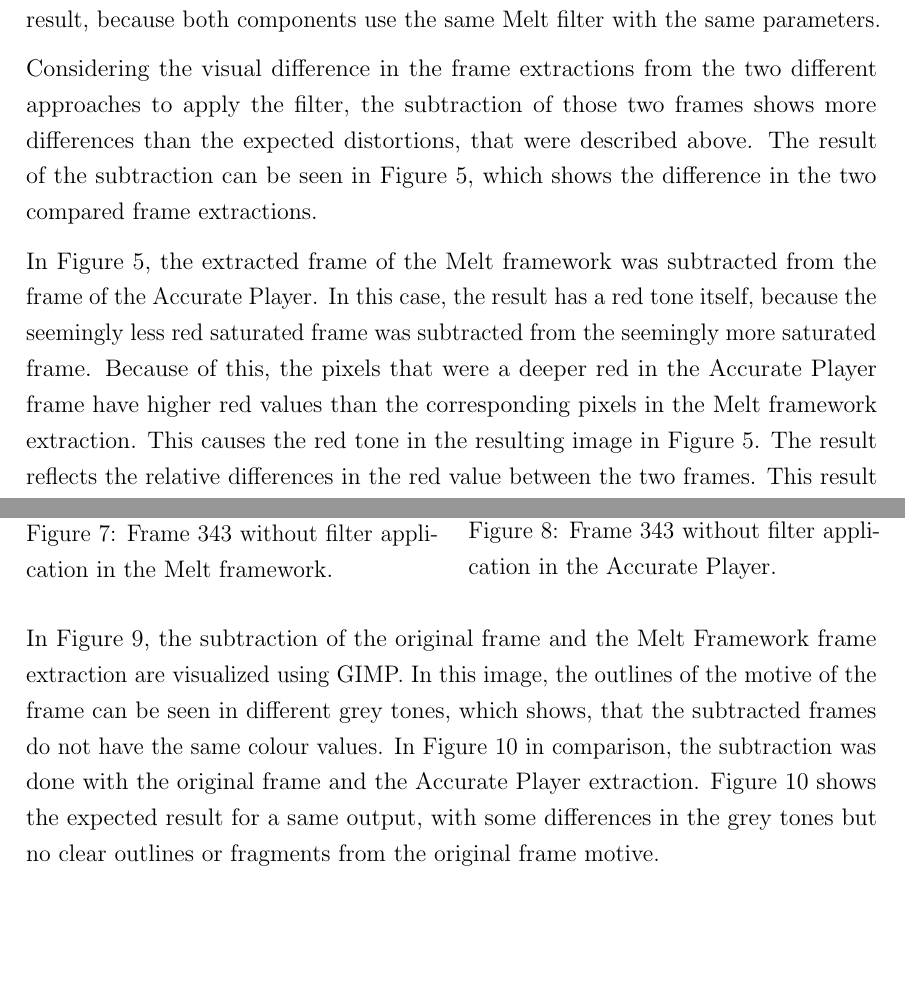
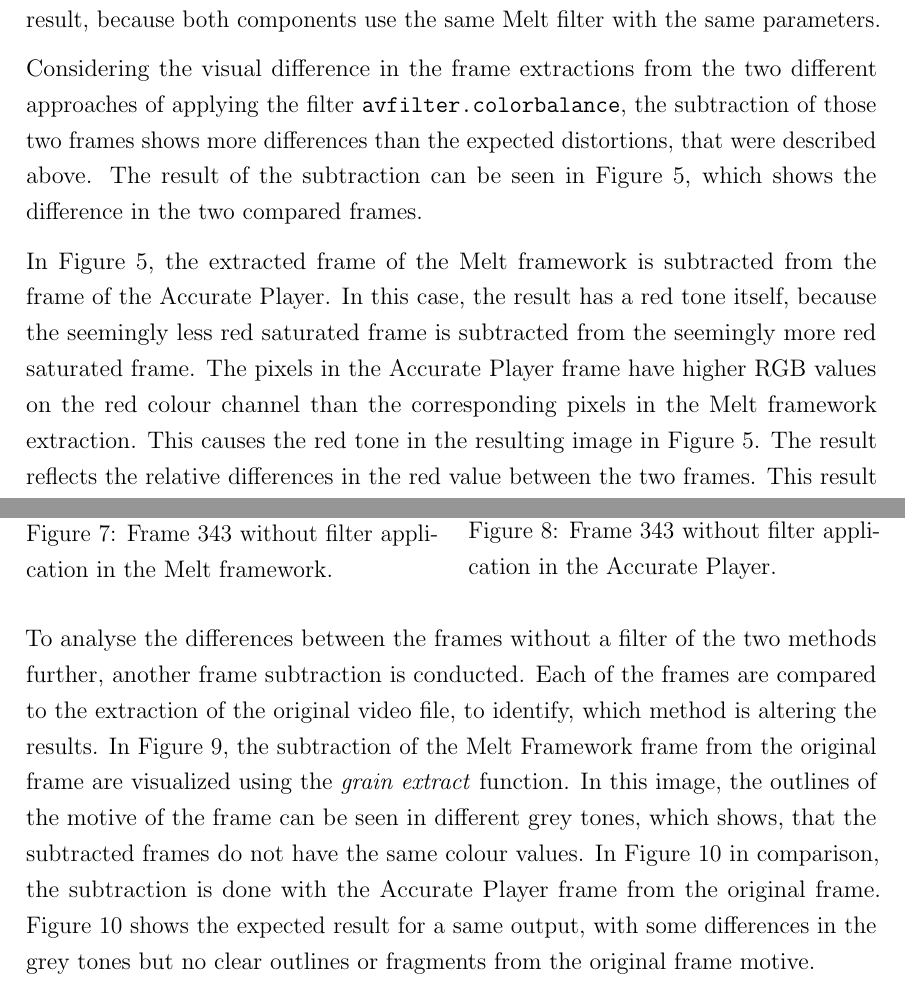
Before and after one commit to Pina-Cola/MasterThesis, a LaTeX document (subfiles/Results.tex): two parts of pages 3 and 6 of 15, joined at a grey line, cut so that both start at the same text, the shorter picture padded with empty space. Compiled offline with pdfLaTeX.

Commit message:
read through thesis: results

```diff
--- a/subfiles/Results.tex
+++ b/subfiles/Results.tex
@@ -110,12 +110,12 @@ In comparison, the extracted frame from the Accurate Player frontend can be seen
 In these Figures it can be seen, that the red tone of the two frames visually differs. In Figure~\ref{figure:redAP}, the colours seem to be more dark or saturated. This is an unexpected result, because both components use the same Melt filter with the same parameters.
 
 
+Considering the visual difference in the frame extractions from the two different approaches of applying the filter \texttt{avfilter.colorbalance}, the subtraction of those two frames shows more differences than the expected distortions, that were described above. The result of the subtraction can be seen in Figure~\ref{figure:filterVSfilter}, which shows the difference in the two compared frames.
 
-Considering the visual difference in the frame extractions from the two different approaches to apply the filter, the subtraction of those two frames shows more differences than the expected distortions, that were described above. The result of the subtraction can be seen in Figure~\ref{figure:filterVSfilter}, which shows the difference in the two compared frame extractions.
-
-In Figure~\ref{figure:filterVSfilter}, the extracted frame of the Melt framework was subtracted from the frame of the Accurate Player.
-In this case, the result has a red tone itself, because the seemingly less red saturated frame was subtracted from the seemingly more saturated frame. Because of this, the pixels that were a deeper red in the Accurate Player frame have higher red values than the corresponding pixels in the Melt framework extraction. This causes the red tone in the resulting image in Figure~\ref{figure:filterVSfilter}.
-The result reflects the relative differences in the red value between the two frames. This result image is red tinted and has no green or blue areas, which shows that the frame of the Accurate Player has overall a more saturated red tone than the extracted frame of the Melt framework.
+In Figure~\ref{figure:filterVSfilter}, the extracted frame of the Melt framework is subtracted from the frame of the Accurate Player.
+In this case, the result has a red tone itself, because the seemingly less red saturated frame is subtracted from the seemingly more red saturated frame. The pixels in the Accurate Player frame have higher RGB values on the red colour channel than the corresponding pixels in the Melt framework extraction. This causes the red tone in the resulting image in Figure~\ref{figure:filterVSfilter}.
+The result reflects the relative differences in the red value between the two frames.
+This result image from the subtraction is red tinted and has no green or blue areas, which shows that the frame of the Accurate Player has overall a more saturated red tone than the extracted frame of the Melt framework.
 
 
 \begin{figure}[H]
@@ -162,8 +162,9 @@ In Figure~\ref{figure:nofilterMelt}, the extraction of frame 343 without a filte
 \end{minipage}
 
 \vspace*{1.5em}
-In Figure~\ref{figure:oVSmelt}, the subtraction of the original frame and the Melt Framework frame extraction are visualized using GIMP. In this image, the outlines of the motive of the frame can be seen in different grey tones, which shows, that the subtracted frames do not have the same colour values.
-In Figure~\ref{figure:oVSap} in comparison, the subtraction was done with the original frame and the Accurate Player extraction. Figure~\ref{figure:oVSap} shows the expected result for a same output, with some differences in the grey tones but no clear outlines or fragments from the original frame motive.
+To analyse the differences between the frames without a filter of the two methods further, another frame subtraction is conducted. Each of the frames are compared to the extraction of the original video file, to identify, which method is altering the results.
+In Figure~\ref{figure:oVSmelt}, the subtraction of the Melt Framework frame from the original frame are visualized using the \textit{grain extract} function. In this image, the outlines of the motive of the frame can be seen in different grey tones, which shows, that the subtracted frames do not have the same colour values.
+In Figure~\ref{figure:oVSap} in comparison, the subtraction is done with the Accurate Player frame from the original frame. Figure~\ref{figure:oVSap} shows the expected result for a same output, with some differences in the grey tones but no clear outlines or fragments from the original frame motive.
 
 
 
```
Also changed, not shown: subfiles/Results.tex (16 more changed lines).
